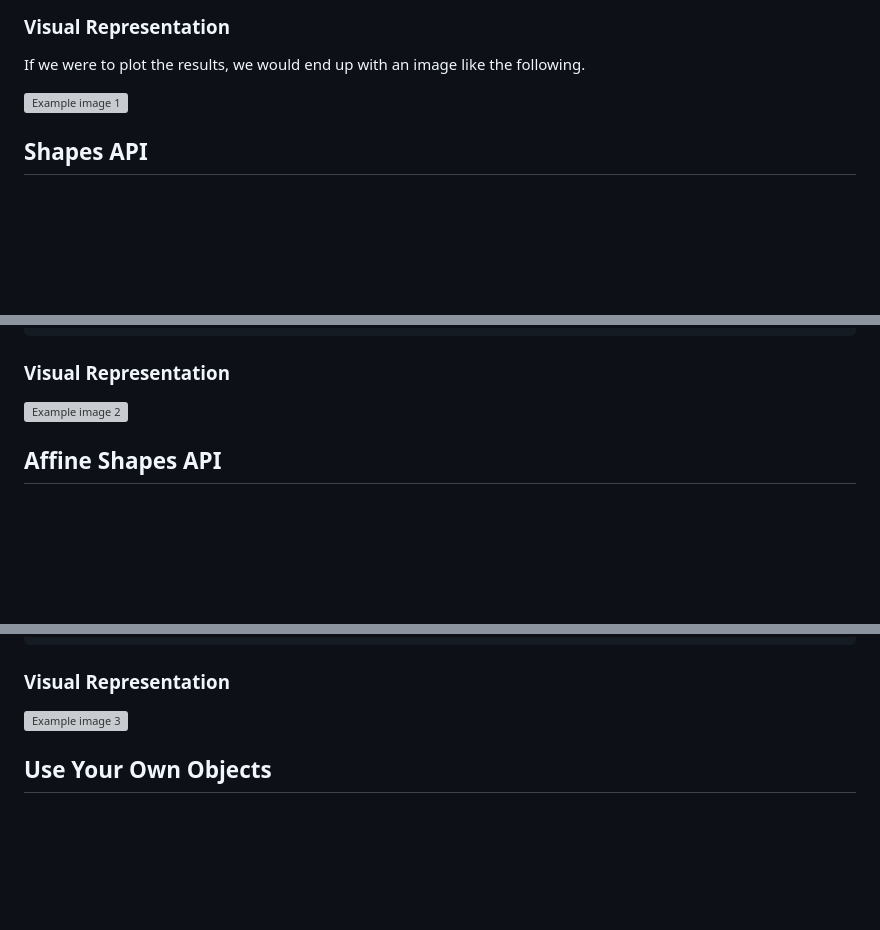
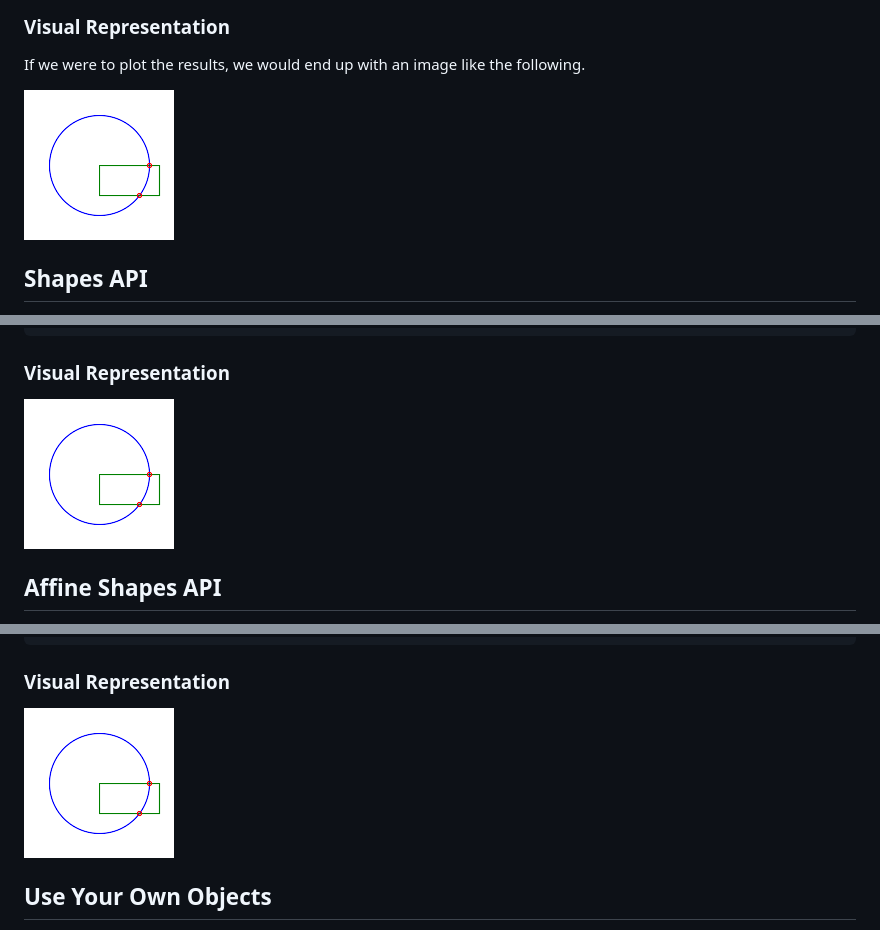
Before and after one commit to thelonious/kld-intersections, a Markdown page: README.md, 3 parts joined by grey strips. GitHub-like rendering; pictures changed too: images/example-1.png (added), images/example-2.png (added), images/example-3.png (added); blank space fills up the shorter version; grey boxes are pictures that could not be loaded.

Commit message:
Generate PNGs for example images
Apparently, Github doesn’t support external SVG images in markdown files :(

```diff
--- a/README.md
+++ b/README.md
@@ -148,7 +148,7 @@ Note that `x` and `y` in the second point are not exactly 40 and 30 due to float
 
 If we were to plot the results, we would end up with an image like the following.
 
-![Example image 1](./examples/example-1.svg)
+![Example image 1](./images/example-1.png)
 
 ## Shapes API
 
@@ -195,7 +195,7 @@ Intersection {
 
 ### Visual Representation
 
-![Example image 2](./examples/example-2.svg)
+![Example image 2](./images/example-2.png)
 
 ## Affine Shapes API
 
@@ -243,7 +243,7 @@ Intersection {
 
 ### Visual Representation
 
-![Example image 3](./examples/example-3.svg)
+![Example image 3](./images/example-3.png)
 
 ## Use Your Own Objects
 
```
